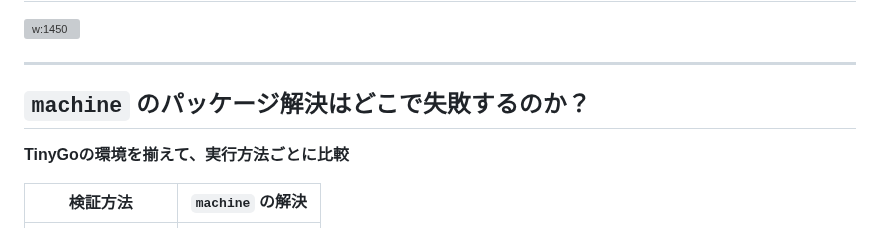
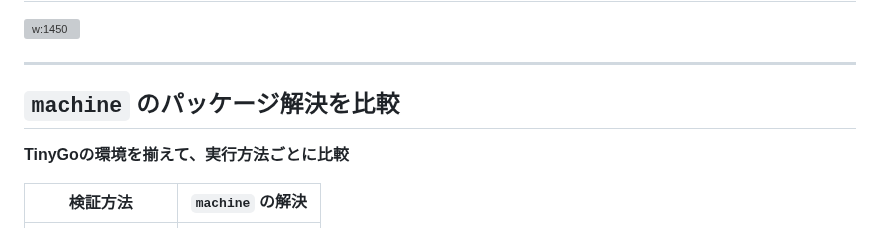
Before and after one commit to rin2yh/slides, a Markdown page: slides/tinygo-gopls-lazy.md, the part around the change. Drawn GitHub-style; grey boxes are pictures that could not be loaded.

Commit message:
docs: remove question heading from package resolution comparison

```diff
--- a/slides/tinygo-gopls-lazy.md
+++ b/slides/tinygo-gopls-lazy.md
@@ -100,7 +100,7 @@ SECTION 02
 
 ---
 
-## `machine` のパッケージ解決はどこで失敗するのか？
+## `machine` のパッケージ解決を比較
 
 **TinyGoの環境を揃えて、実行方法ごとに比較**
 
```
